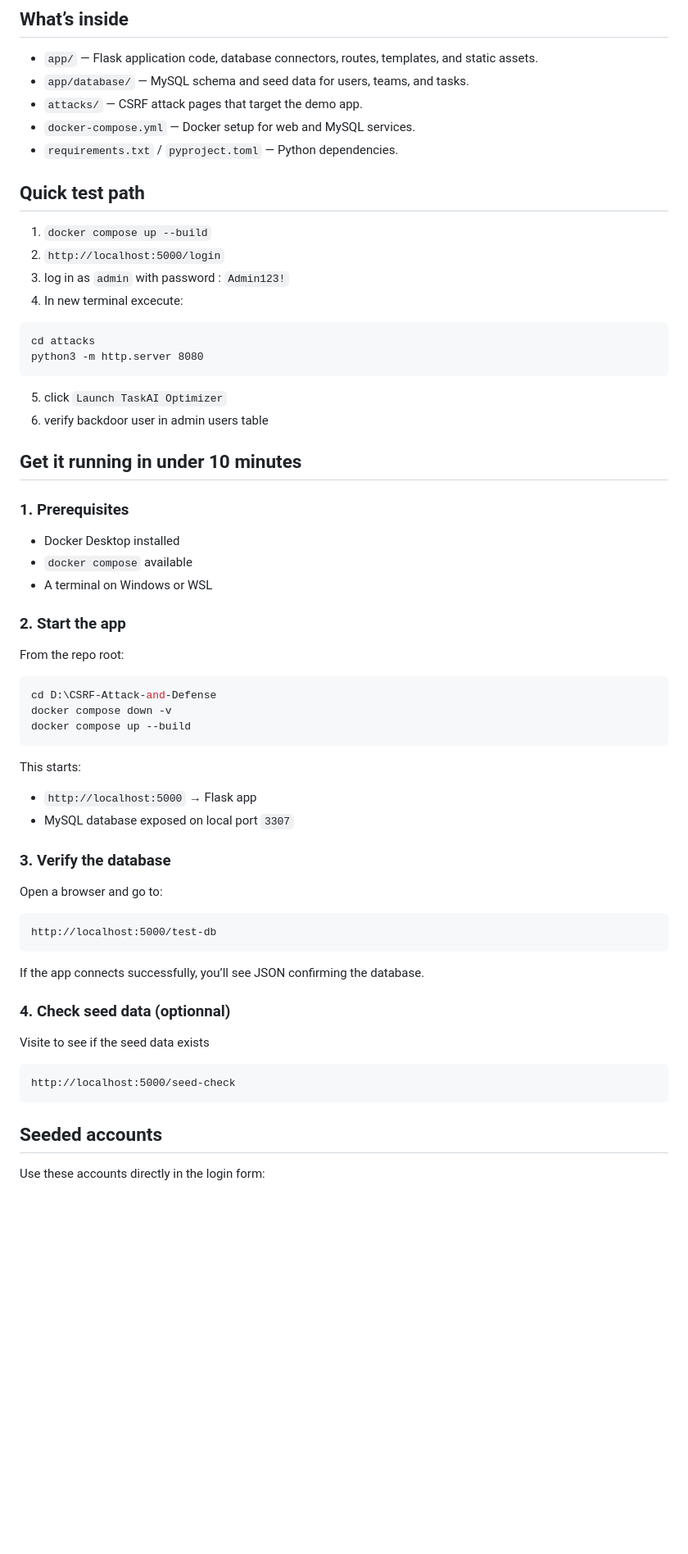
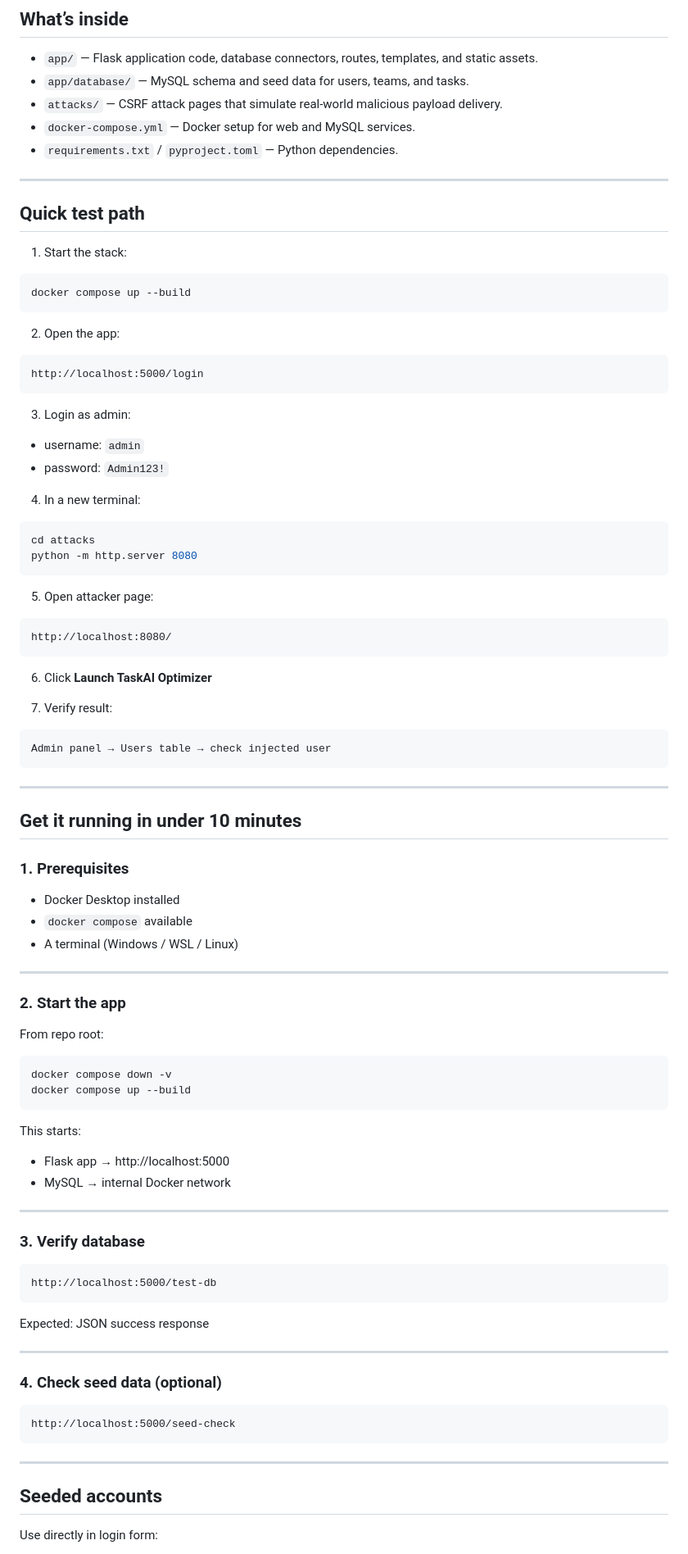
Before and after one commit to Heisenberg-617/CSRF-Attack-and-Defense, a Markdown page: README.md, the part around one of its changes. Shown at 82% size. Drawn GitHub-style; blank space fills up the shorter version.

Commit message:
Enhance README
Updated README to clarify CSRF attack simulation steps and improve instructions.

````diff
--- a/README.md
+++ b/README.md
@@ -6,23 +6,47 @@ A practical Flask web application designed to demonstrate CSRF vulnerabilities,
 
 - `app/` — Flask application code, database connectors, routes, templates, and static assets.
 - `app/database/` — MySQL schema and seed data for users, teams, and tasks.
-- `attacks/` — CSRF attack pages that target the demo app.
+- `attacks/` — CSRF attack pages that simulate real-world malicious payload delivery.
 - `docker-compose.yml` — Docker setup for web and MySQL services.
 - `requirements.txt` / `pyproject.toml` — Python dependencies.
 
+---
+
 ## Quick test path
 
-1. `docker compose up --build`
-2. `http://localhost:5000/login`
-3. log in as `admin` with password : `Admin123!`
-4. In new terminal excecute:
+1. Start the stack:
+```bash
+docker compose up --build
+```
+
+2. Open the app:
 ```text
+http://localhost:5000/login
+```
+
+3. Login as admin:
+- username: `admin`
+- password: `Admin123!`
+
+4. In a new terminal:
+```bash
 cd attacks
-python3 -m http.server 8080
+python -m http.server 8080
 ```
-5. click `Launch TaskAI Optimizer`
-6. verify backdoor user in admin users table
 
+5. Open attacker page:
+```text
+http://localhost:8080/
+```
+
+6. Click **Launch TaskAI Optimizer**
+
+7. Verify result:
+```text
+Admin panel → Users table → check injected user
+```
+
+---
 
 ## Get it running in under 10 minutes
 
@@ -30,42 +54,44 @@ python3 -m http.server 8080
 
 - Docker Desktop installed
 - `docker compose` available
-- A terminal on Windows or WSL
+- A terminal (Windows / WSL / Linux)
+
+---
 
 ### 2. Start the app
 
-From the repo root:
+From repo root:
 
-```powershell
-cd D:\CSRF-Attack-and-Defense
+```bash
 docker compose down -v
 docker compose up --build
 ```
 
 This starts:
+- Flask app → http://localhost:5000
+- MySQL → internal Docker network
 
-- `http://localhost:5000` → Flask app
-- MySQL database exposed on local port `3307`
+---
 
-### 3. Verify the database
-
-Open a browser and go to:
+### 3. Verify database
 
 ```text
 http://localhost:5000/test-db
 ```
 
-If the app connects successfully, you’ll see JSON confirming the database.
+Expected: JSON success response
 
-### 4. Check seed data (optionnal)
+---
 
-Visite to see if the seed data exists
+### 4. Check seed data (optional)
 
 ```text
 http://localhost:5000/seed-check
 ```
 
+---
+
 ## Seeded accounts
 
-Use these accounts directly in the login form:
+Use directly in login form:
 
````
Also changed, not shown: other parts of README.md (+75 -77 lines).
